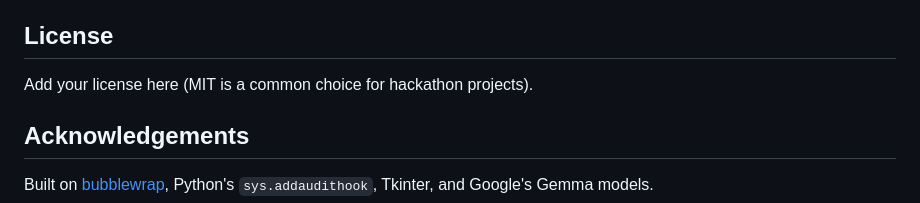
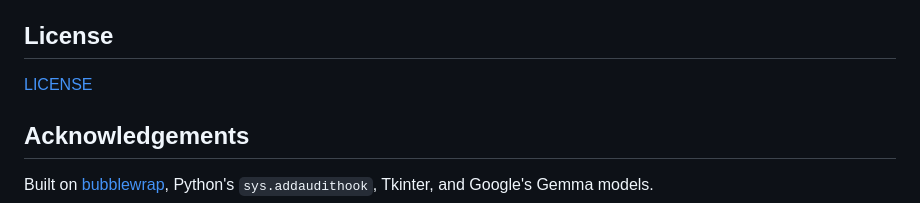
Before and after one commit to shubham270706/Little-Sandbox, a Markdown page: README.md, the part around the change. Drawn GitHub-style.

```diff
--- a/README.md
+++ b/README.md
@@ -189,7 +189,7 @@ Issues and PRs are welcome. If you find a way for a script to get out of the jai
 
 ## License
 
-Add your license here (MIT is a common choice for hackathon projects).
+[LICENSE](LINCENSE)
 
 ## Acknowledgements
 
```
